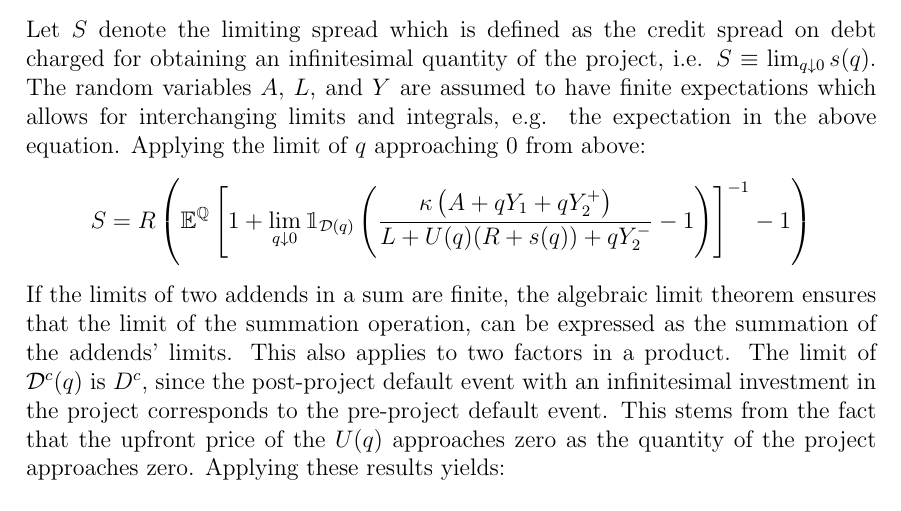
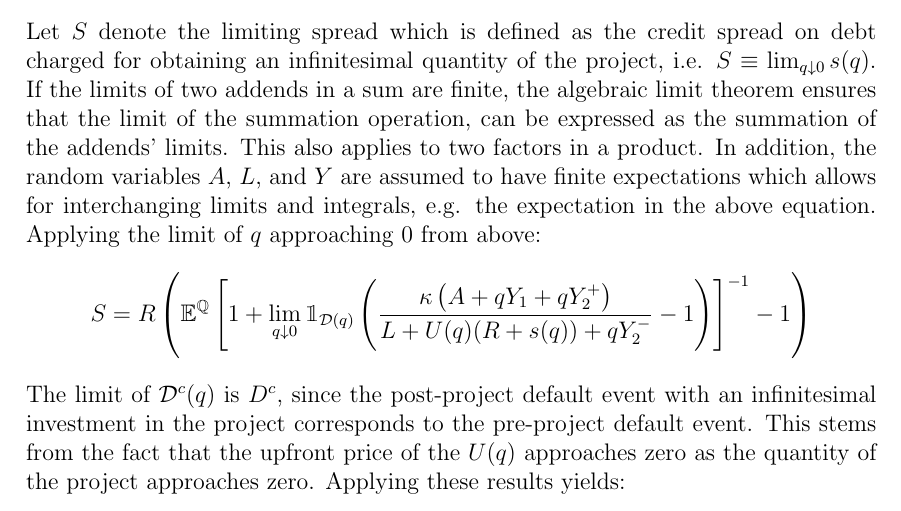
Before and after one commit to sebastianbaltser/master-thesis, a LaTeX thesis (thesis/main.tex, which reads thesis/content/body-matter/single-period-model/shareholders-financing-costs/funding-by-debt-issuance.tex): part of page 16 of 36, cut so that both start at the same text. Compiled offline with pdfLaTeX.

Commit message:
Move explaination of the limit theorem to correct place

```diff
--- a/thesis/content/body-matter/single-period-model/shareholders-financing-costs/funding-by-debt-issuance.tex
+++ b/thesis/content/body-matter/single-period-model/shareholders-financing-costs/funding-by-debt-issuance.tex
@@ -174,7 +174,11 @@
         Let $S$ denote the limiting spread which is defined as the credit spread on debt
         charged for obtaining an infinitesimal quantity of the project, i.e.
         $S \equiv \lim_{q\downarrow 0} s(q)$.
-        The random variables $A$, $L$, and $Y$ are assumed to have finite expectations
+        If the limits of two addends in a sum are finite,
+        the algebraic limit theorem ensures that the limit of the summation operation,
+        can be expressed as the summation of the addends' limits.
+        This also applies to two factors in a product.
+        In addition, the random variables $A$, $L$, and $Y$ are assumed to have finite expectations
         which allows for interchanging limits and integrals, e.g. the expectation in the above equation.
         Applying the limit of $q$ approaching $0$ from above:
             \begin{align}
@@ -210,10 +214,6 @@
                     \right)
                 \nonumber
             \end{align}
-        If the limits of two addends in a sum are finite,
-        the algebraic limit theorem ensures that the limit of the summation operation,
-        can be expressed as the summation of the addends' limits.
-        This also applies to two factors in a product.
         The limit of $\mathcal{D}^{c}(q)$ is $D^{c}$,
         since the post-project default event with an infinitesimal investment in the project
         corresponds to the pre-project default event.
```
